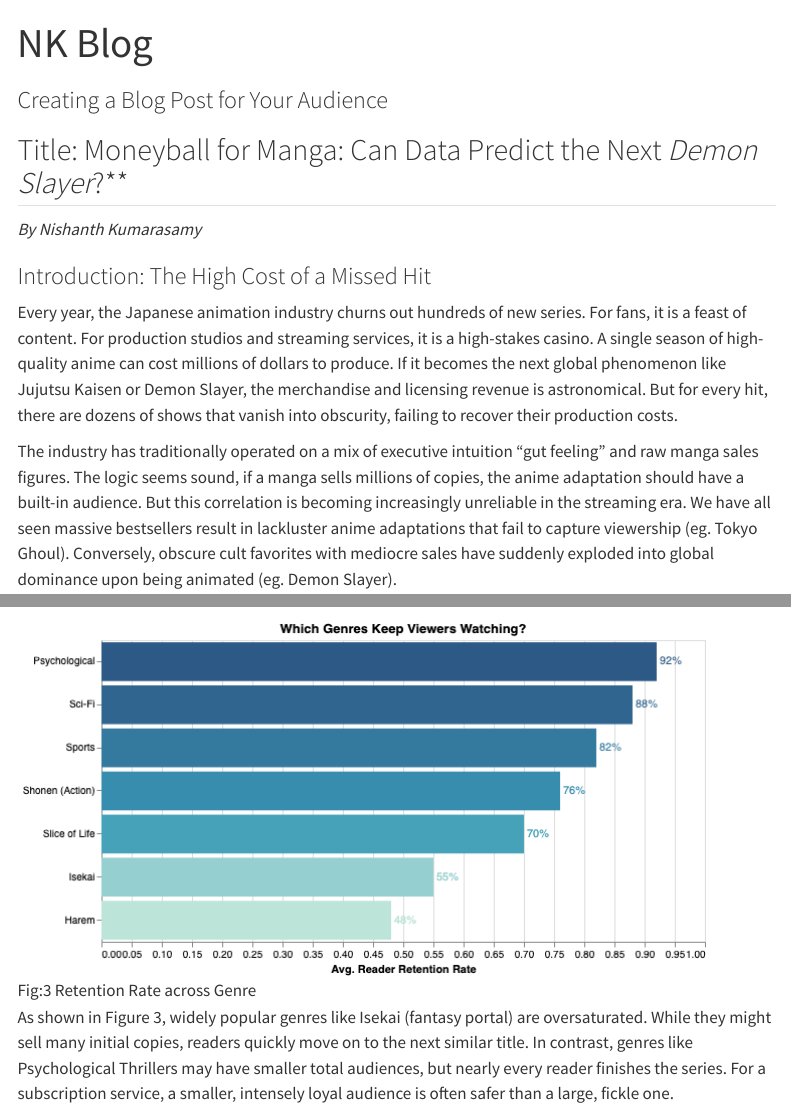
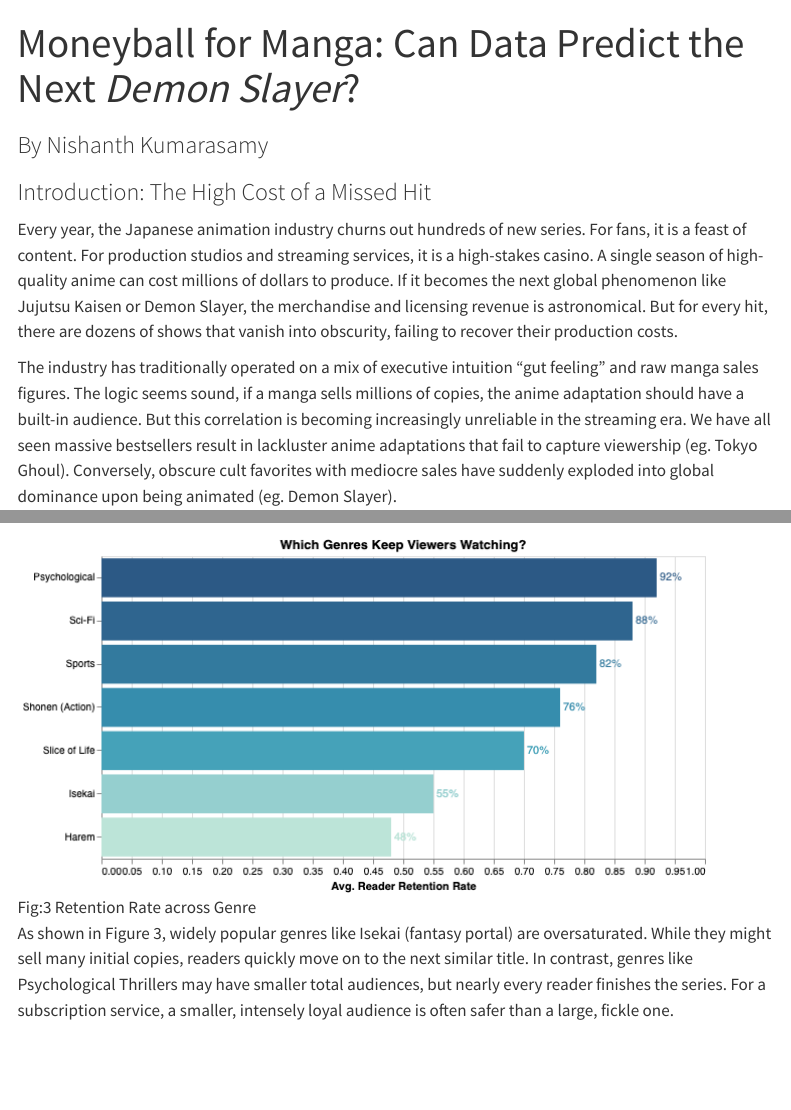
Before and after one commit to Nish-kumar/542_blog, a Quarto document (myblog.qmd): the page in a window 1100 px wide, from its top, and a second part further down, joined at a grey line. Rendered offline with R 4.5, knitr and Pandoc in place of Quarto, with nearby package versions; menus at the side of the page are left out.

Commit message:
Updating title

```diff
--- a/myblog.qmd
+++ b/myblog.qmd
@@ -1,15 +1,12 @@
 ---
-title: "NK Blog"
-subtitle: "Creating a Blog Post for Your Audience"
+title: "Moneyball for Manga: Can Data Predict the Next *Demon Slayer*?"
+subtitle: "By Nishanth Kumarasamy"
 format:
   html:
     toc: true
     toc-depth: 3
     theme: cosmo
 ---
-
-## Title: Moneyball for Manga: Can Data Predict the Next *Demon Slayer*?**
-*By Nishanth Kumarasamy*
 
 ### Introduction: The High Cost of a Missed Hit
 
```
